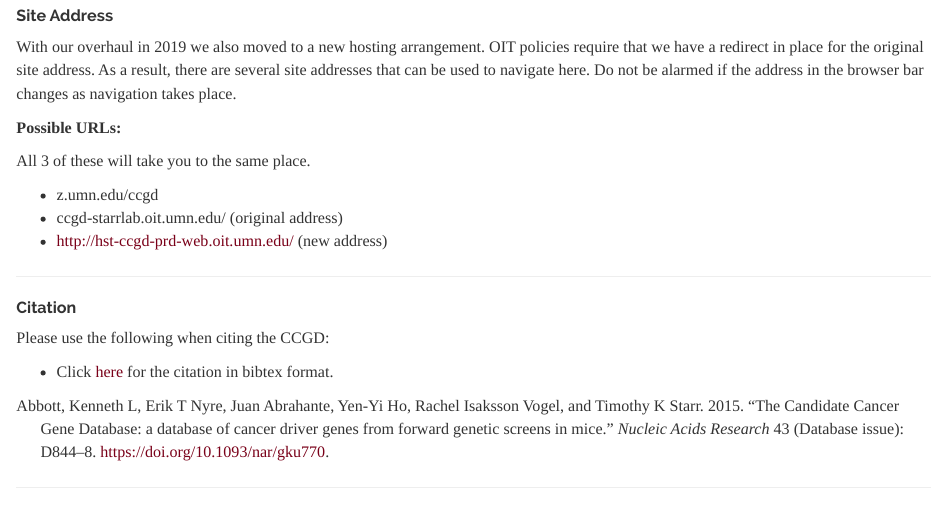
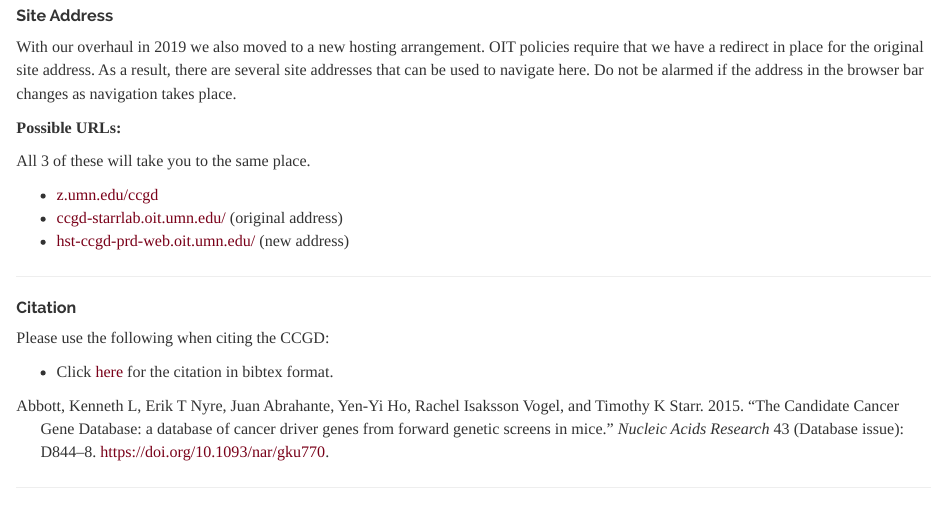
Before and after one commit to ctastad/ccgd, an R Markdown document (index.Rmd): the page in a window 1100 px wide, from 910 px down. Rendered offline with R 4.5, knitr and Pandoc, with nearby package versions; a font, style sheet, LaTeX package, included part or bibliography that could not be used is replaced or left out.

Commit message:
source file upload

```diff
--- a/index.Rmd
+++ b/index.Rmd
@@ -55,9 +55,9 @@
 
 All 3 of these will take you to the same place.
 
-* z.umn.edu/ccgd
-* ccgd-starrlab.oit.umn.edu/ (original address)
-* http://hst-ccgd-prd-web.oit.umn.edu/ (new address)
+* [z.umn.edu/ccgd]()
+* [ccgd-starrlab.oit.umn.edu/]() (original address)
+* [hst-ccgd-prd-web.oit.umn.edu/]() (new address)
 
 ***
 
```
Also changed, not shown: 1 other file.
